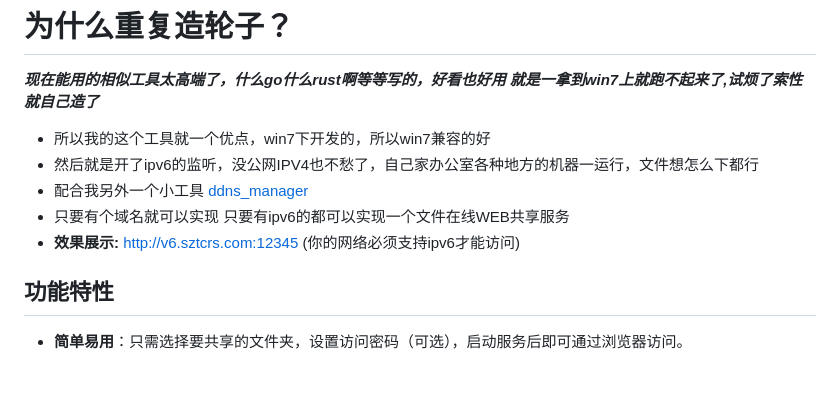
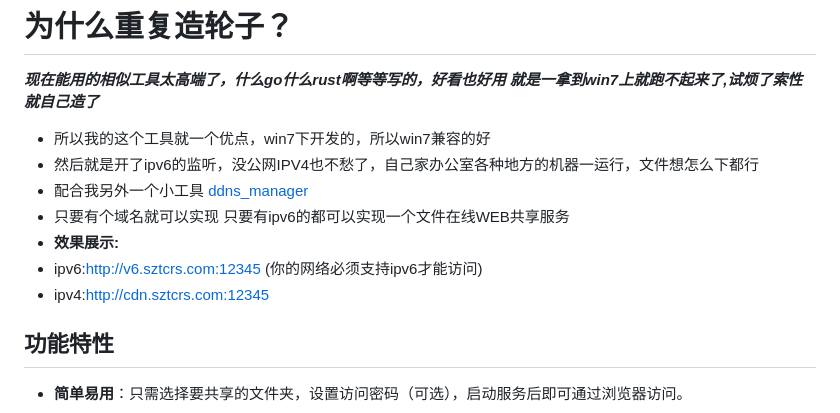
Before and after one commit to 52op/file_share, a Markdown page: readme.md, the part around the change. Drawn GitHub-style; blank space fills up the shorter version.

Commit message:
Update readme.md
add ipv4 preview

```diff
--- a/readme.md
+++ b/readme.md
@@ -10,7 +10,9 @@ file_share 是一个基于 Python Flask 和 Waitress 的轻量级 HTTP 文件分
 - 然后就是开了ipv6的监听，没公网IPV4也不愁了，自己家办公室各种地方的机器一运行，文件想怎么下都行
 - 配合我另外一个小工具 [ddns_manager](https://github.com/52op/ddns_manager)
 -  只要有个域名就可以实现 只要有ipv6的都可以实现一个文件在线WEB共享服务
-- **效果展示:** [http://v6.sztcrs.com:12345](http://v6.sztcrs.com:12345) (你的网络必须支持ipv6才能访问)
+- **效果展示:**
+- ipv6:[http://v6.sztcrs.com:12345](http://v6.sztcrs.com:12345) (你的网络必须支持ipv6才能访问)
+- ipv4:[http://cdn.sztcrs.com:12345](http://cdn.sztcrs.com:12345)
 
 ## 功能特性
 
```
